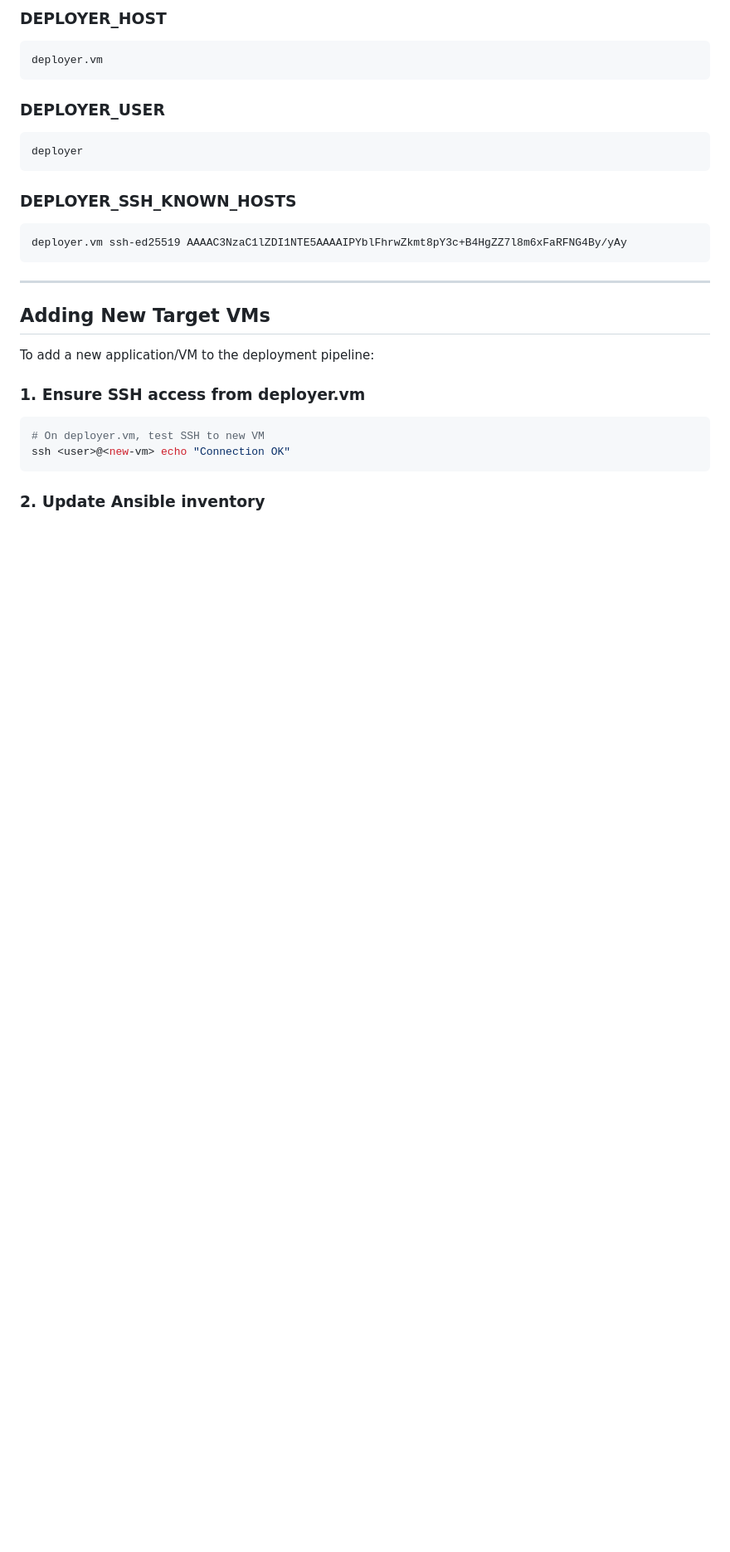
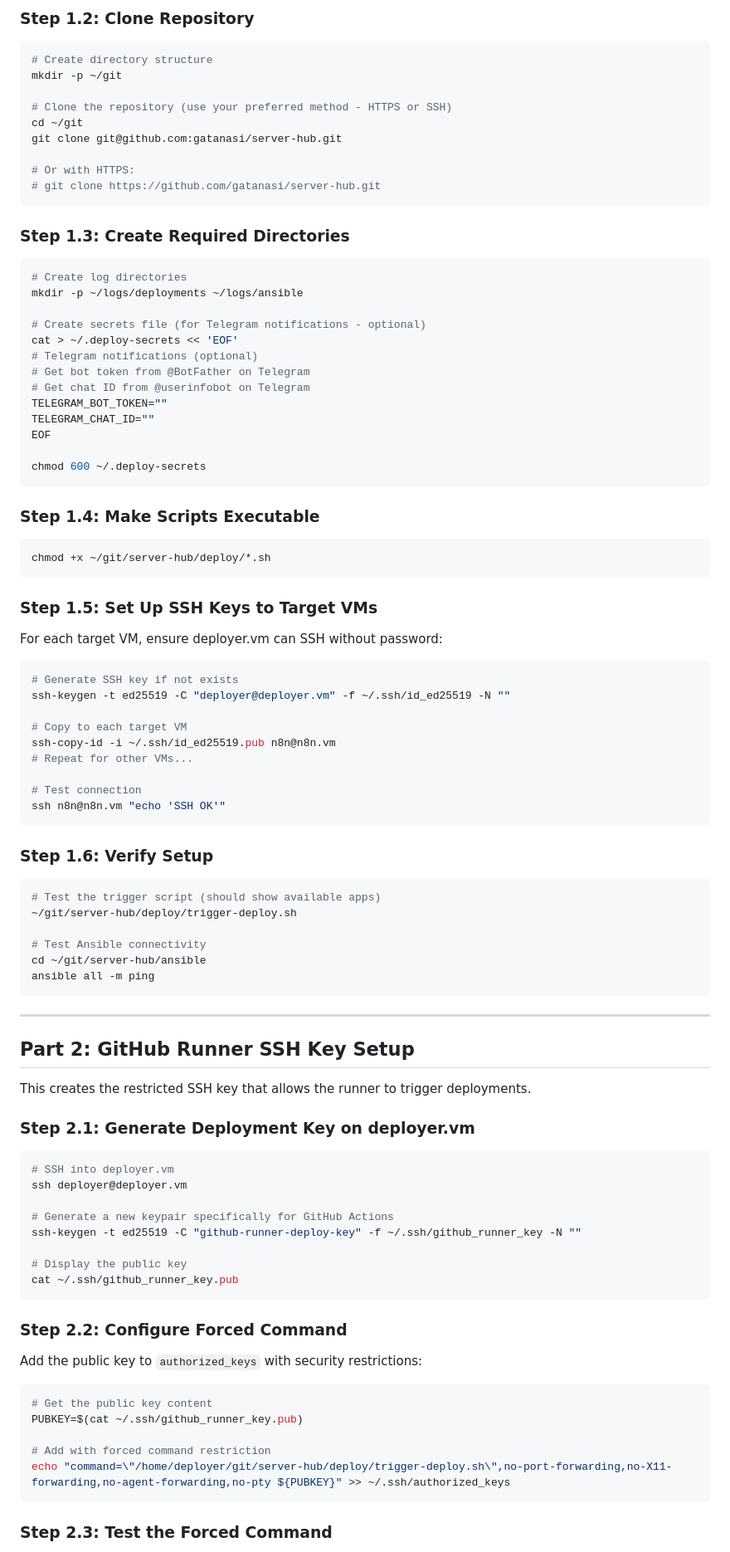
Before and after one commit to gatanasi/server-hub, a Markdown page: docs/GITOPS_SETUP.md, the part around one of its changes. Shown at 83% size. Drawn GitHub-style; blank space fills up the shorter version.

````diff
--- a/docs/GITOPS_SETUP.md
+++ b/docs/GITOPS_SETUP.md
@@ -85,34 +71,100 @@ R61EIT3juNd42yOVAc9TAAAAGGdpdGh1Yi1ydW5uZXItZGVwbG95LWtleQECAwQF
 ```
 
-### DEPLOYER_HOST
+### Step 1.2: Clone Repository
 
-```
-deployer.vm
+```bash
+# Create directory structure
+mkdir -p ~/git
+
+# Clone the repository (use your preferred method - HTTPS or SSH)
+cd ~/git
+git clone git@github.com:gatanasi/server-hub.git
+
+# Or with HTTPS:
+# git clone https://github.com/gatanasi/server-hub.git
 ```
 
-### DEPLOYER_USER
+### Step 1.3: Create Required Directories
 
-```
-deployer
+```bash
+# Create log directories
+mkdir -p ~/logs/deployments ~/logs/ansible
+
+# Create secrets file (for Telegram notifications - optional)
+cat > ~/.deploy-secrets << 'EOF'
+# Telegram notifications (optional)
+# Get bot token from @BotFather on Telegram
+# Get chat ID from @userinfobot on Telegram
+TELEGRAM_BOT_TOKEN=""
+TELEGRAM_CHAT_ID=""
+EOF
+
+chmod 600 ~/.deploy-secrets
 ```
 
-### DEPLOYER_SSH_KNOWN_HOSTS
+### Step 1.4: Make Scripts Executable
 
+```bash
+chmod +x ~/git/server-hub/deploy/*.sh
 ```
-deployer.vm ssh-ed25519 AAAAC3NzaC1lZDI1NTE5AAAAIPYblFhrwZkmt8pY3c+B4HgZZ7l8m6xFaRFNG4By/yAy
+
+### Step 1.5: Set Up SSH Keys to Target VMs
+
+For each target VM, ensure deployer.vm can SSH without password:
+
+```bash
+# Generate SSH key if not exists
+ssh-keygen -t ed25519 -C "deployer@deployer.vm" -f ~/.ssh/id_ed25519 -N ""
+
+# Copy to each target VM
+ssh-copy-id -i ~/.ssh/id_ed25519.pub n8n@n8n.vm
+# Repeat for other VMs...
+
+# Test connection
+ssh n8n@n8n.vm "echo 'SSH OK'"
+```
+
+### Step 1.6: Verify Setup
+
+```bash
+# Test the trigger script (should show available apps)
+~/git/server-hub/deploy/trigger-deploy.sh
+
+# Test Ansible connectivity
+cd ~/git/server-hub/ansible
+ansible all -m ping
 ```
 
 ---
 
-## Adding New Target VMs
+## Part 2: GitHub Runner SSH Key Setup
 
-To add a new application/VM to the deployment pipeline:
+This creates the restricted SSH key that allows the runner to trigger deployments.
 
-### 1. Ensure SSH access from deployer.vm
+### Step 2.1: Generate Deployment Key on deployer.vm
 
 ```bash
-# On deployer.vm, test SSH to new VM
-ssh <user>@<new-vm> echo "Connection OK"
+# SSH into deployer.vm
+ssh deployer@deployer.vm
+
+# Generate a new keypair specifically for GitHub Actions
+ssh-keygen -t ed25519 -C "github-runner-deploy-key" -f ~/.ssh/github_runner_key -N ""
+
+# Display the public key
+cat ~/.ssh/github_runner_key.pub
 ```
 
-### 2. Update Ansible inventory
+### Step 2.2: Configure Forced Command
+
+Add the public key to `authorized_keys` with security restrictions:
+
+```bash
+# Get the public key content
+PUBKEY=$(cat ~/.ssh/github_runner_key.pub)
+
+# Add with forced command restriction
+echo "command=\"/home/deployer/git/server-hub/deploy/trigger-deploy.sh\",no-port-forwarding,no-X11-forwarding,no-agent-forwarding,no-pty ${PUBKEY}" >> ~/.ssh/authorized_keys
+```
+
+### Step 2.3: Test the Forced Command
+
````
Also changed, not shown: other parts of docs/GITOPS_SETUP.md (+187 -57 lines).
